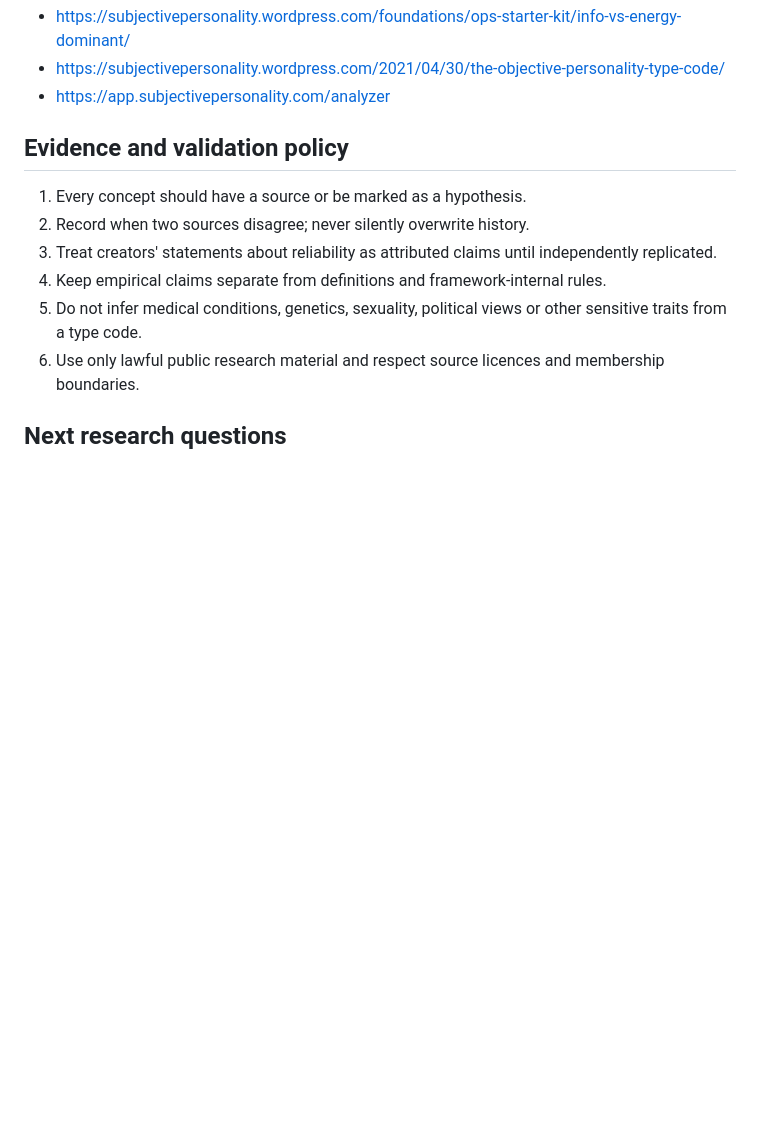
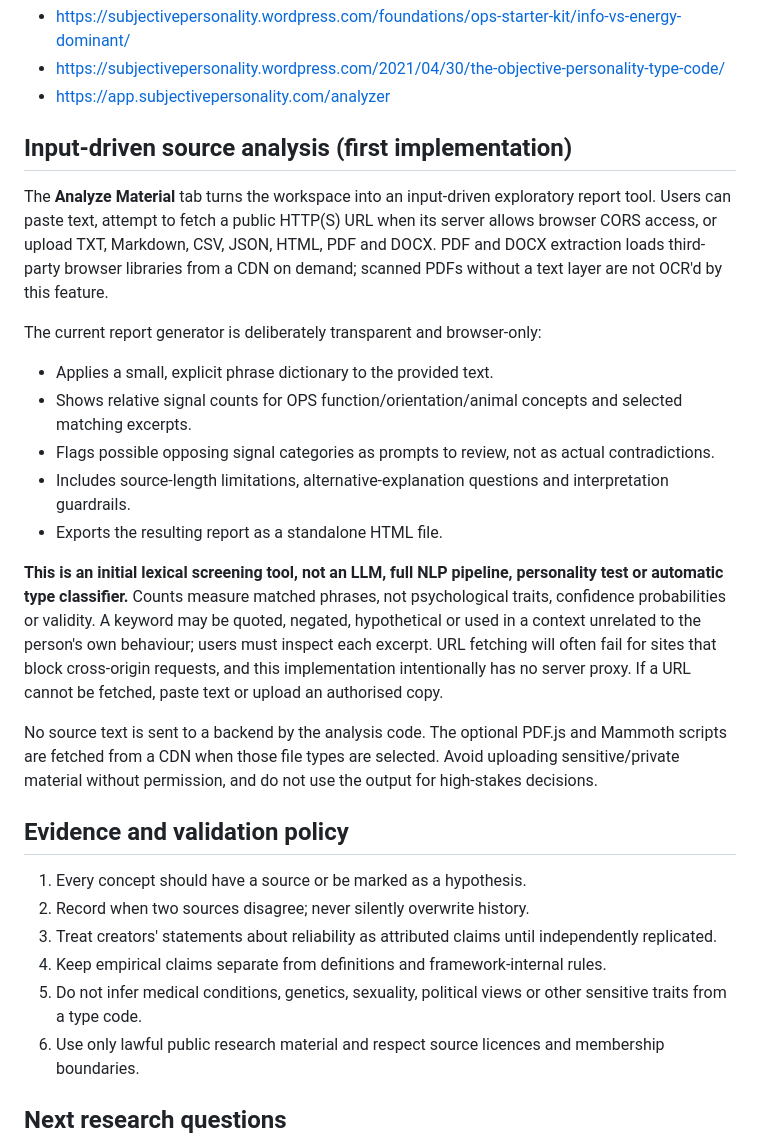
Before and after one commit to theraghavraman/sandbox, a Markdown page: OPS-RESEARCH.md, the part around the change. GitHub-like rendering; blank space fills up the shorter version.

Commit message:
Document OPS source analysis and report limitations

```diff
--- a/OPS-RESEARCH.md
+++ b/OPS-RESEARCH.md
@@ -77,6 +77,22 @@ Sources for these stack conventions:
 - https://subjectivepersonality.wordpress.com/2021/04/30/the-objective-personality-type-code/
 - https://app.subjectivepersonality.com/analyzer
 
+
+## Input-driven source analysis (first implementation)
+
+The **Analyze Material** tab turns the workspace into an input-driven exploratory report tool. Users can paste text, attempt to fetch a public HTTP(S) URL when its server allows browser CORS access, or upload TXT, Markdown, CSV, JSON, HTML, PDF and DOCX. PDF and DOCX extraction loads third-party browser libraries from a CDN on demand; scanned PDFs without a text layer are not OCR'd by this feature.
+
+The current report generator is deliberately transparent and browser-only:
+- Applies a small, explicit phrase dictionary to the provided text.
+- Shows relative signal counts for OPS function/orientation/animal concepts and selected matching excerpts.
+- Flags possible opposing signal categories as prompts to review, not as actual contradictions.
+- Includes source-length limitations, alternative-explanation questions and interpretation guardrails.
+- Exports the resulting report as a standalone HTML file.
+
+**This is an initial lexical screening tool, not an LLM, full NLP pipeline, personality test or automatic type classifier.** Counts measure matched phrases, not psychological traits, confidence probabilities or validity. A keyword may be quoted, negated, hypothetical or used in a context unrelated to the person's own behaviour; users must inspect each excerpt. URL fetching will often fail for sites that block cross-origin requests, and this implementation intentionally has no server proxy. If a URL cannot be fetched, paste text or upload an authorised copy.
+
+No source text is sent to a backend by the analysis code. The optional PDF.js and Mammoth scripts are fetched from a CDN when those file types are selected. Avoid uploading sensitive/private material without permission, and do not use the output for high-stakes decisions.
+
 ## Evidence and validation policy
 
 1. Every concept should have a source or be marked as a hypothesis.
```
